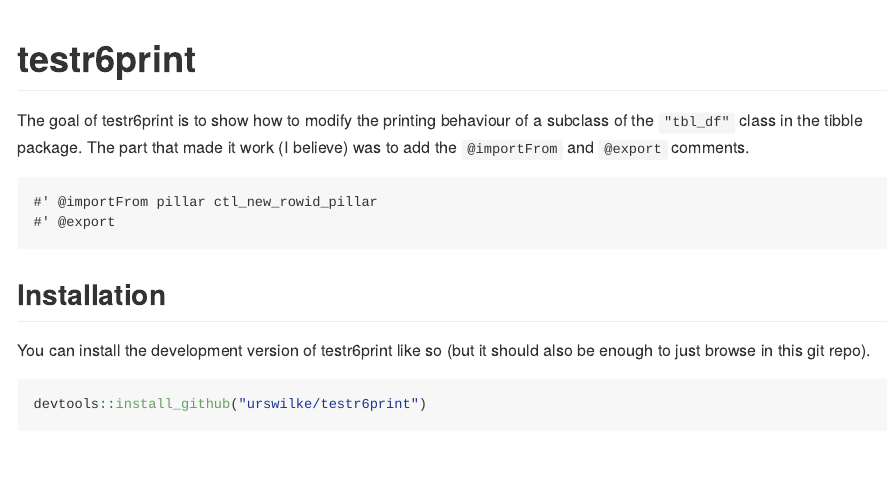
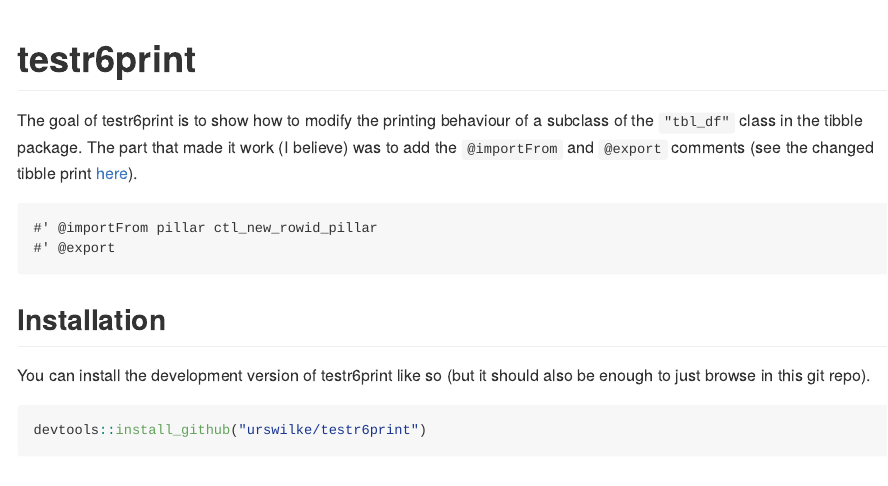
Before and after one commit to urswilke/testr6print, an R Markdown document (README.Rmd): the page in a window 1100 px wide, from its top. The pictures show the output file README.md that the author committed with the source, drawn offline in the style of GitHub.

Commit message:
edit readme

````diff
--- a/README.Rmd
+++ b/README.Rmd
@@ -18,7 +18,7 @@ knitr::opts_chunk$set(
 The goal of testr6print is to show how to modify the printing behaviour of a
 subclass of the `"tbl_df"` class in the tibble package.
 The part that made it work (I believe) was to add the `@importFrom` and `@export`
-comments.
+comments (see the changed tibble print [here](https://github.com/urswilke/testr6print/commit/98f225b68ed3feebc6800830904681b93738ff0a#diff-b11b52486f7c60d184d1d0c3f5ae88135db04d13d209d4be06da37888af2fbb5)).
 
 ```
 #' @importFrom pillar ctl_new_rowid_pillar
````
Also changed, not shown: README.md.
